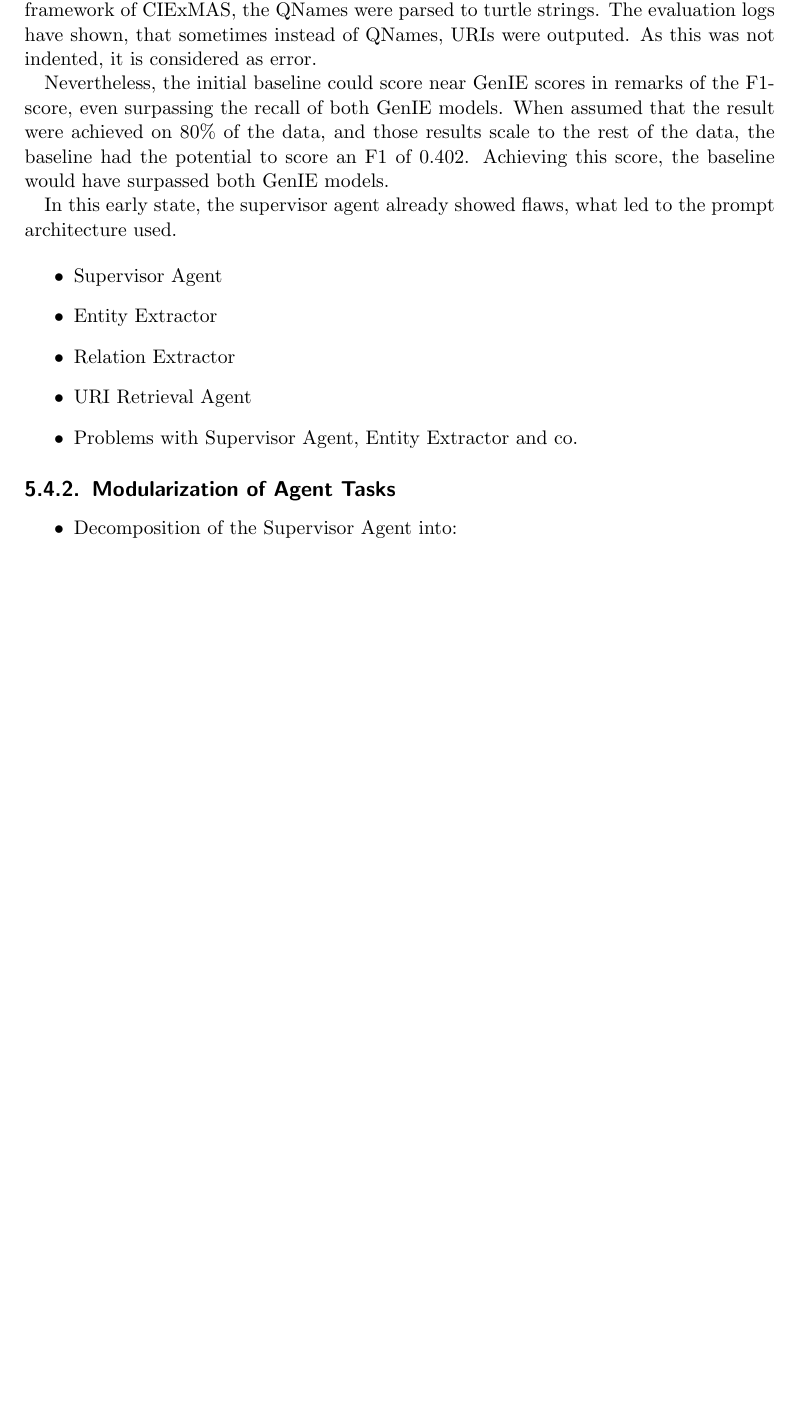
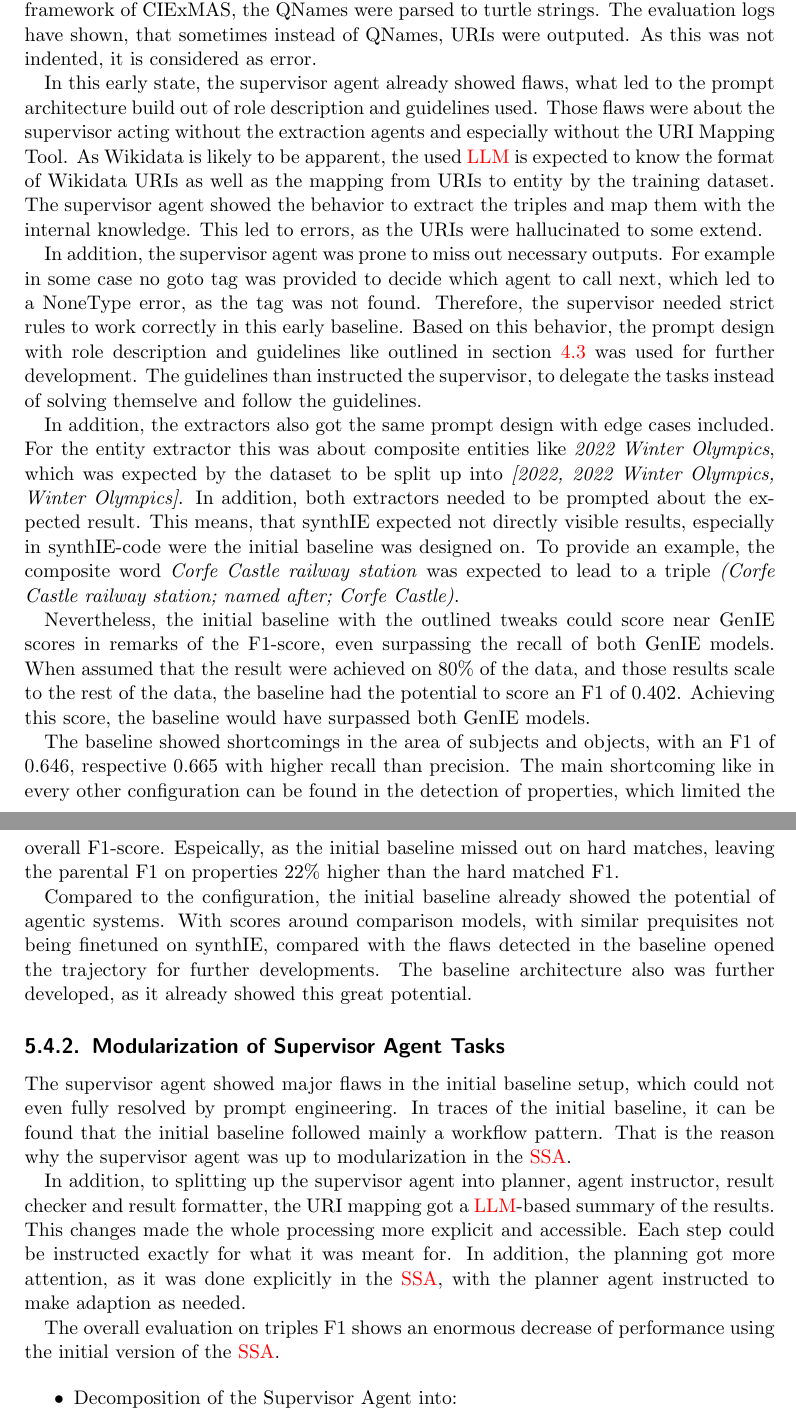
Before and after one commit to maxlautenbach/CIExMAS-Report, a LaTeX thesis (thesis.tex): part of page 54 of 71 before the commit and two parts of pages 54 and 55 of 72 after it, the two joined at a grey line, cut so that both start at the same text, the shorter picture padded with empty space. Compiled offline with pdfLaTeX.

Commit message:
Section 541 done MVP & Section 542 WIP

```diff
--- a/thesis.tex
+++ b/thesis.tex
@@ -838,20 +838,27 @@ As a starting point, the baseline architecture was designed like described in se
 
 In general, this configuration showed a static pattern of executing first entity and relation extraction, than using the URI tool for mapping and afterwards producing an output. Therefore, in the traces no iteration over the triples can be found. As this configuration relates to a very early version, the target was to output solely QNames instead of full URIs. As this baseline was then tested again within the current agent system framework of CIExMAS, the QNames were parsed to turtle strings. The evaluation logs have shown, that sometimes instead of QNames, URIs were outputed. As this was not indented, it is considered as error.
 
-Nevertheless, the initial baseline could score near GenIE scores in remarks of the F1-score, even surpassing the recall of both GenIE models. When assumed that the result were achieved on 80\% of the data, and those results scale to the rest of the data, the baseline had the potential to score an F1 of 0.402. Achieving this score, the baseline would have surpassed both GenIE models.
+In this early state, the supervisor agent already showed flaws, what led to the prompt architecture build out of role description and guidelines used. Those flaws were about the supervisor acting without the extraction agents and especially without the URI Mapping Tool. As Wikidata is likely to be apparent, the used \ac{LLM} is expected to know the format of Wikidata URIs as well as the mapping from URIs to entity by the training dataset. The supervisor agent showed the behavior to extract the triples and map them with the internal knowledge. This led to errors, as the URIs were hallucinated to some extend.
 
-In this early state, the supervisor agent already showed flaws, what led to the prompt architecture used.
+In addition, the supervisor agent was prone to miss out necessary outputs. For example in some case no goto tag was provided to decide which agent to call next, which led to a NoneType error, as the tag was not found. Therefore, the supervisor needed strict rules to work correctly in this early baseline. Based on this behavior, the prompt design with role description and guidelines like outlined in section \ref{sec:iterative_prompt_engineering} was used for further development. The guidelines than instructed the supervisor, to delegate the tasks instead of solving themselve and follow the guidelines.
 
-\begin{itemize}
-  \item Supervisor Agent
-  \item Entity Extractor
-  \item Relation Extractor
-  \item URI Retrieval Agent
-  \item Problems with Supervisor Agent, Entity Extractor and co.
-\end{itemize}
+In addition, the extractors also got the same prompt design with edge cases included. For the entity extractor this was about composite entities like \textit{2022 Winter Olympics}, which was expected by the dataset to be split up into \textit{[2022, 2022 Winter Olympics, Winter Olympics]}. In addition, both extractors needed to be prompted about the expected result. This means, that synthIE expected not directly visible results, especially in synthIE-code were the initial baseline was designed on. To provide an example, the composite word \textit{Corfe Castle railway station} was expected to lead to a triple \textit{(Corfe Castle railway station; named after; Corfe Castle)}.
 
-\subsection{Modularization of Agent Tasks}
+Nevertheless, the initial baseline with the outlined tweaks could score near GenIE scores in remarks of the F1-score, even surpassing the recall of both GenIE models. When assumed that the result were achieved on 80\% of the data, and those results scale to the rest of the data, the baseline had the potential to score an F1 of 0.402. Achieving this score, the baseline would have surpassed both GenIE models.
+
+The baseline showed shortcomings in the area of subjects and objects, with an F1 of 0.646, respective 0.665 with higher recall than precision. The main shortcoming like in every other configuration can be found in the detection of properties, which limited the overall F1-score. Espeically, as the initial baseline missed out on hard matches, leaving the parental F1 on properties 22\% higher than the hard matched F1.
+
+Compared to the configuration, the initial baseline already showed the potential of agentic systems. With scores around comparison models, with similar prequisites not being finetuned on synthIE, compared with the flaws detected in the baseline opened the trajectory for further developments. The baseline architecture also was further developed, as it already showed this great potential.
+
+\subsection{Modularization of Supervisor Agent Tasks}
 \label{subsec:modularization_agent_tasks}
+
+The supervisor agent showed major flaws in the initial baseline setup, which could not even fully resolved by prompt engineering. In traces of the initial baseline, it can be found that the initial baseline followed mainly a workflow pattern. That is the reason why the supervisor agent was up to modularization in the \ac{SSA}.
+
+In addition, to splitting up the supervisor agent into planner, agent instructor, result checker and result formatter, the URI mapping got a \ac{LLM}-based summary of the results. This changes made the whole processing more explicit and accessible. Each step could be instructed exactly for what it was meant for. In addition, the planning got more attention, as it was done explicitly in the \ac{SSA}, with the planner agent instructed to make adaption as needed.
+
+The overall evaluation on triples F1 shows an enormous decrease of performance using the initial version of the \ac{SSA}.
+
 \begin{itemize}
   \item Decomposition of the Supervisor Agent into:
         \begin{itemize}
```
Also changed, not shown: thesis.tex (1 more changed lines).
